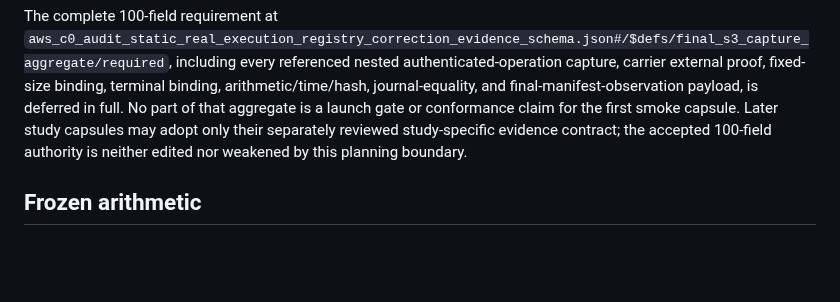
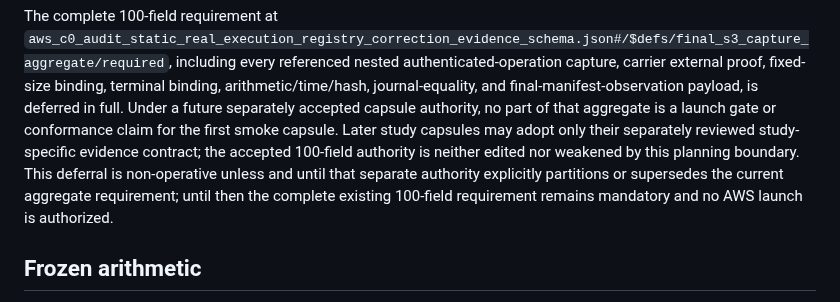
Before and after one commit to konrazem/ebu, a Markdown page: aws/c0/README.md, the part around the change. GitHub-like rendering; blank space fills up the shorter version.

Commit message:
docs(aws-c0): preserve aggregate authority gate

```diff
--- a/aws/c0/README.md
+++ b/aws/c0/README.md
@@ -70,10 +70,14 @@ The complete 100-field requirement at
 including every referenced nested authenticated-operation capture, carrier
 external proof, fixed-size binding, terminal binding, arithmetic/time/hash,
 journal-equality, and final-manifest-observation payload, is deferred in full.
-No part of that aggregate is a launch gate or conformance claim for the first
-smoke capsule. Later study capsules may adopt only their separately reviewed
-study-specific evidence contract; the accepted 100-field authority is neither
-edited nor weakened by this planning boundary.
+Under a future separately accepted capsule authority, no part of that aggregate
+is a launch gate or conformance claim for the first smoke capsule. Later study
+capsules may adopt only their separately reviewed study-specific evidence
+contract; the accepted 100-field authority is neither edited nor weakened by
+this planning boundary. This deferral is non-operative unless and until that
+separate authority explicitly partitions or supersedes the current aggregate
+requirement; until then the complete existing 100-field requirement remains
+mandatory and no AWS launch is authorized.
 
 ## Frozen arithmetic
 
```
